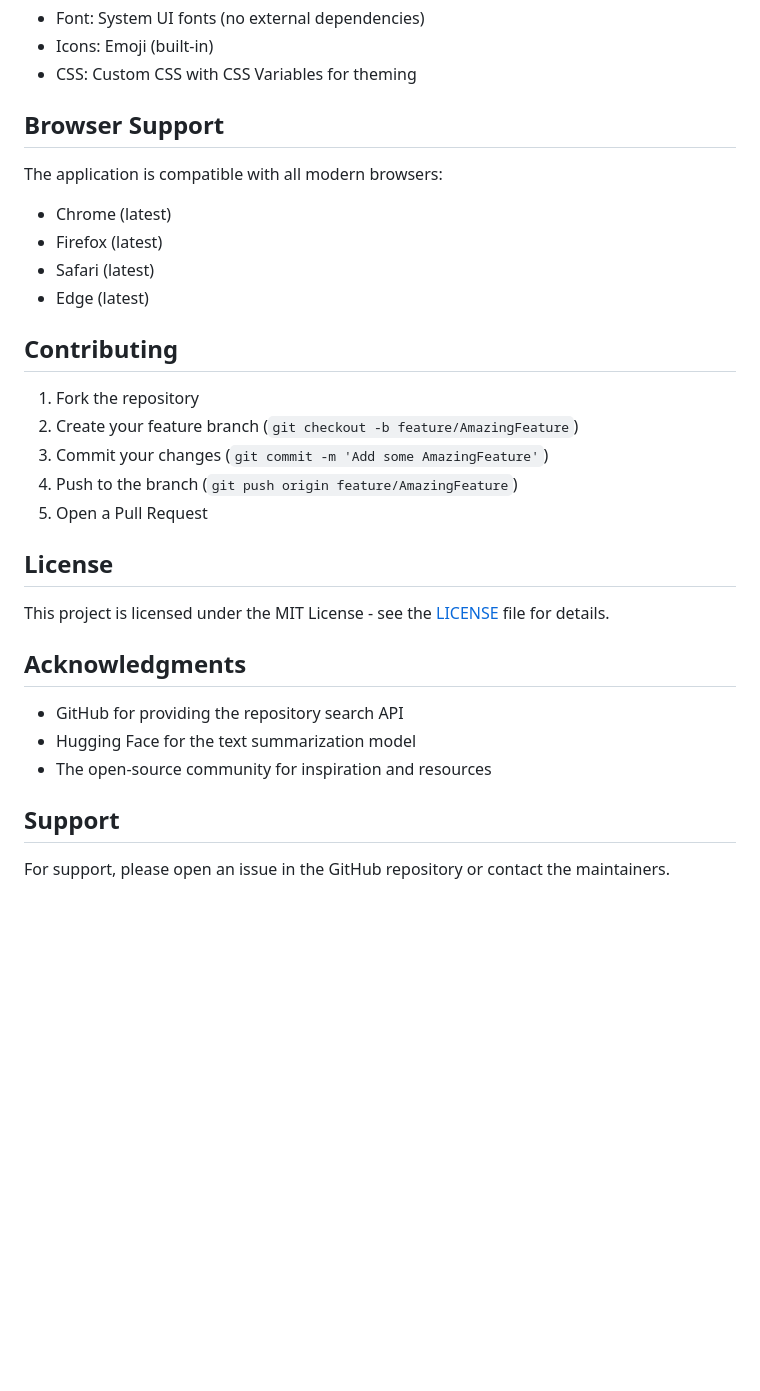
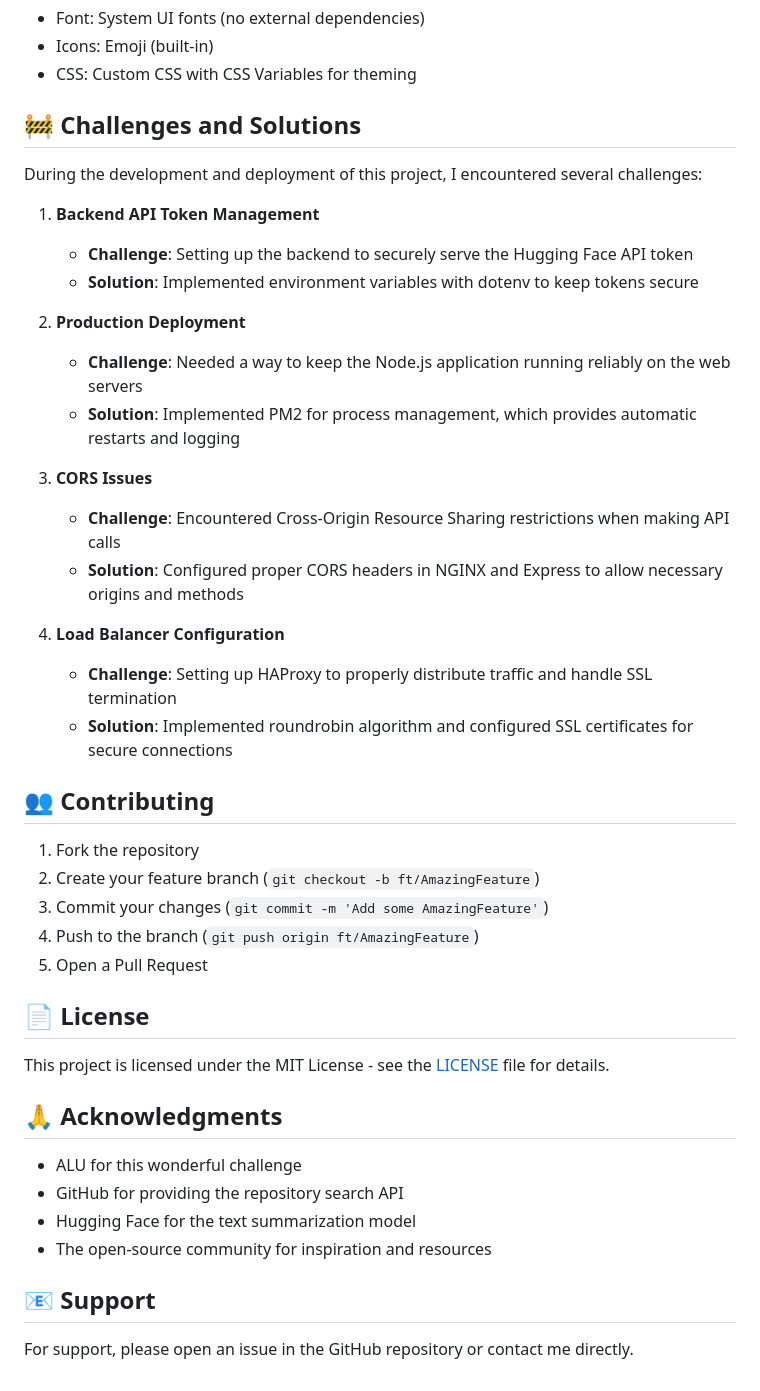
Before and after one commit to bienvenudev/oscf, a Markdown page: README.md, the part around one of its changes. Drawn GitHub-style; blank space fills up the shorter version.

```diff
--- a/README.md
+++ b/README.md
@@ -110,32 +260,45 @@ The application uses the following Hugging Face API endpoint:
 - Icons: Emoji (built-in)
 - CSS: Custom CSS with CSS Variables for theming
 
-## Browser Support
+## 🚧 Challenges and Solutions
 
-The application is compatible with all modern browsers:
-- Chrome (latest)
-- Firefox (latest)
-- Safari (latest)
-- Edge (latest)
+During the development and deployment of this project, I encountered several challenges:
 
-## Contributing
+1. **Backend API Token Management**
+   - **Challenge**: Setting up the backend to securely serve the Hugging Face API token
+   - **Solution**: Implemented environment variables with dotenv to keep tokens secure
+
+2. **Production Deployment**
+   - **Challenge**: Needed a way to keep the Node.js application running reliably on the web servers
+   - **Solution**: Implemented PM2 for process management, which provides automatic restarts and logging
+
+3. **CORS Issues**
+   - **Challenge**: Encountered Cross-Origin Resource Sharing restrictions when making API calls
+   - **Solution**: Configured proper CORS headers in NGINX and Express to allow necessary origins and methods
+
+4. **Load Balancer Configuration**
+   - **Challenge**: Setting up HAProxy to properly distribute traffic and handle SSL termination
+   - **Solution**: Implemented roundrobin algorithm and configured SSL certificates for secure connections
+
+## 👥 Contributing
 
 1. Fork the repository
-2. Create your feature branch (`git checkout -b feature/AmazingFeature`)
+2. Create your feature branch (`git checkout -b ft/AmazingFeature`)
 3. Commit your changes (`git commit -m 'Add some AmazingFeature'`)
-4. Push to the branch (`git push origin feature/AmazingFeature`)
+4. Push to the branch (`git push origin ft/AmazingFeature`)
 5. Open a Pull Request
 
-## License
+## 📄 License
 
 This project is licensed under the MIT License - see the [LICENSE](LICENSE) file for details.
 
-## Acknowledgments
+## 🙏 Acknowledgments
 
+- ALU for this wonderful challenge
 - GitHub for providing the repository search API
 - Hugging Face for the text summarization model
 - The open-source community for inspiration and resources
 
-## Support
+## 📧 Support
 
-For support, please open an issue in the GitHub repository or contact the maintainers.
+For support, please open an issue in the GitHub repository or contact me directly.
```
Also changed, not shown: other parts of README.md (+172 -22 lines).
